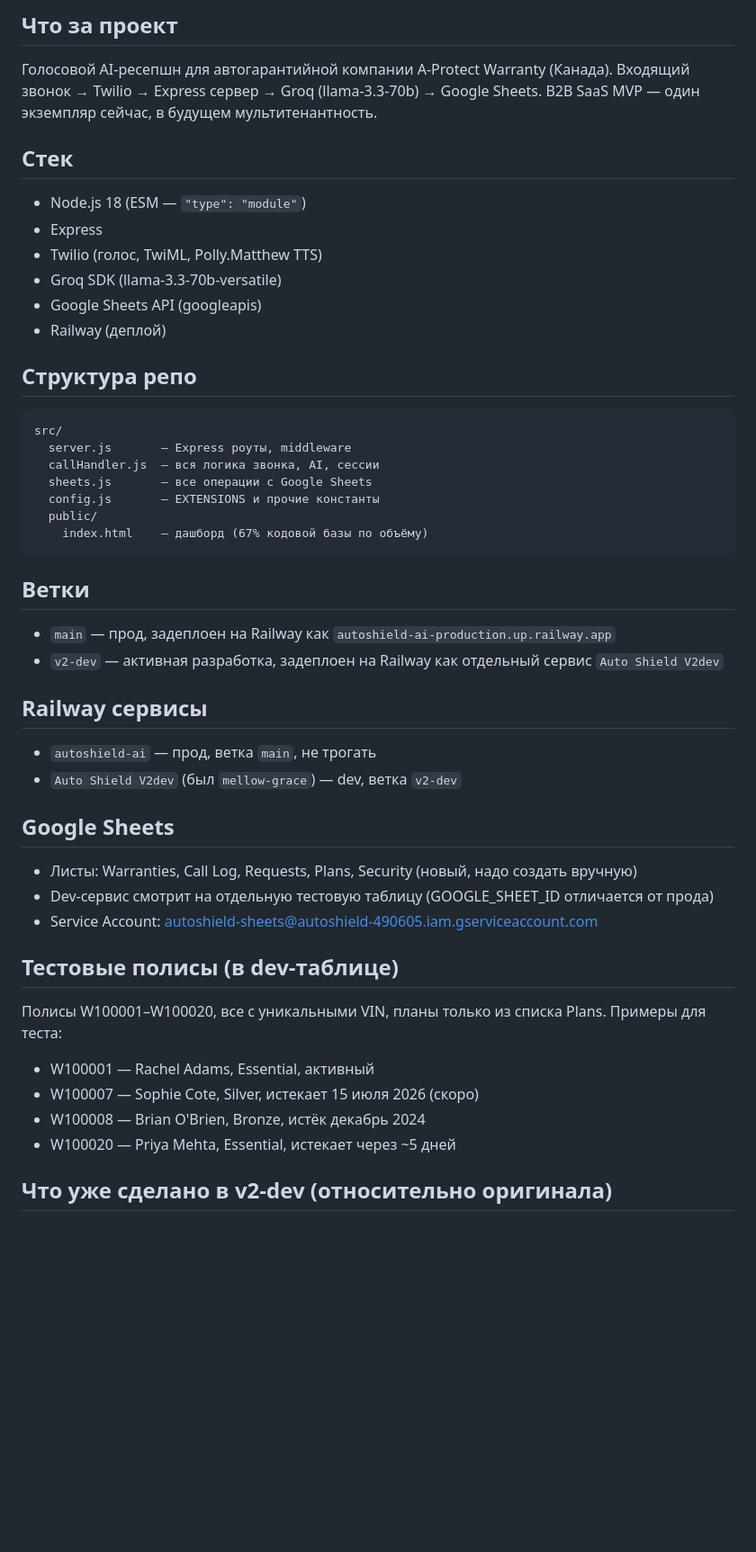
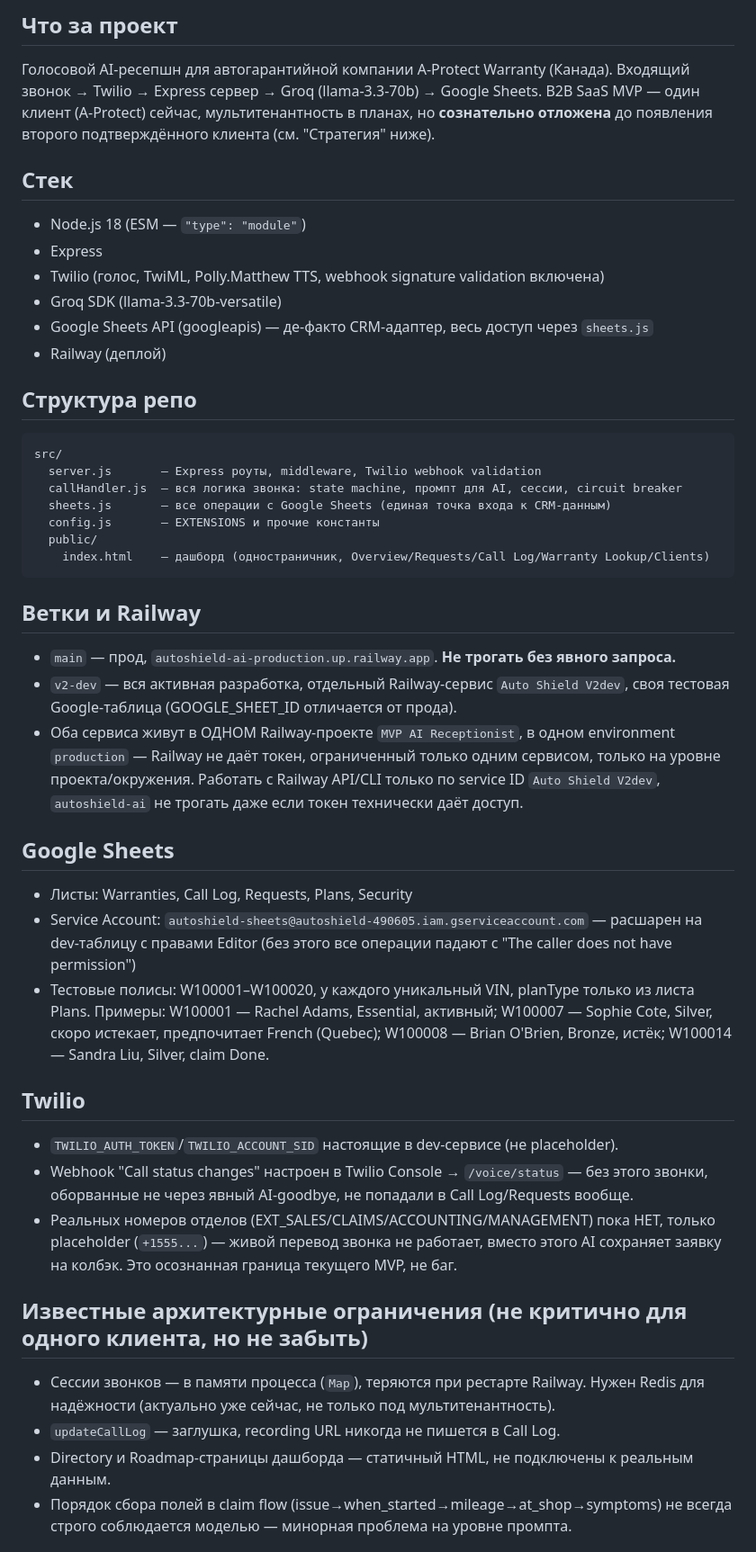
Before and after one commit to Midday02/autoshield-ai, a Markdown page: CONTEXT.md, the part around one of its changes. Shown at 90% size. GitHub-like rendering; blank space fills up the shorter version.

````diff
--- a/CONTEXT.md
+++ b/CONTEXT.md
@@ -3,47 +3,59 @@
 ## Что за проект
 Голосовой AI-ресепшн для автогарантийной компании A-Protect Warranty (Канада).
 Входящий звонок → Twilio → Express сервер → Groq (llama-3.3-70b) → Google Sheets.
-B2B SaaS MVP — один экземпляр сейчас, в будущем мультитенантность.
+B2B SaaS MVP — один клиент (A-Protect) сейчас, мультитенантность в планах, но **сознательно
+отложена** до появления второго подтверждённого клиента (см. "Стратегия" ниже).
 
 ## Стек
 - Node.js 18 (ESM — `"type": "module"`)
 - Express
-- Twilio (голос, TwiML, Polly.Matthew TTS)
+- Twilio (голос, TwiML, Polly.Matthew TTS, webhook signature validation включена)
 - Groq SDK (llama-3.3-70b-versatile)
-- Google Sheets API (googleapis)
+- Google Sheets API (googleapis) — де-факто CRM-адаптер, весь доступ через `sheets.js`
 - Railway (деплой)
 
 ## Структура репо
 ```
 src/
-  server.js       — Express роуты, middleware
-  callHandler.js  — вся логика звонка, AI, сессии
-  sheets.js       — все операции с Google Sheets
+  server.js       — Express роуты, middleware, Twilio webhook validation
+  callHandler.js  — вся логика звонка: state machine, промпт для AI, сессии, circuit breaker
+  sheets.js       — все операции с Google Sheets (единая точка входа к CRM-данным)
   config.js       — EXTENSIONS и прочие константы
   public/
-    index.html    — дашборд (67% кодовой базы по объёму)
+    index.html    — дашборд (одностраничник, Overview/Requests/Call Log/Warranty Lookup/Clients)
 ```
 
-## Ветки
-- `main` — прод, задеплоен на Railway как `autoshield-ai-production.up.railway.app`
-- `v2-dev` — активная разработка, задеплоен на Railway как отдельный сервис `Auto Shield V2dev`
-
-## Railway сервисы
-- `autoshield-ai` — прод, ветка `main`, не трогать
-- `Auto Shield V2dev` (был `mellow-grace`) — dev, ветка `v2-dev`
+## Ветки и Railway
+- `main` — прод, `autoshield-ai-production.up.railway.app`. **Не трогать без явного запроса.**
+- `v2-dev` — вся активная разработка, отдельный Railway-сервис `Auto Shield V2dev`, своя тестовая
+  Google-таблица (GOOGLE_SHEET_ID отличается от прода).
+- Оба сервиса живут в ОДНОМ Railway-проекте `MVP AI Receptionist`, в одном environment
+  `production` — Railway не даёт токен, ограниченный только одним сервисом, только на уровне
+  проекта/окружения. Работать с Railway API/CLI только по service ID `Auto Shield V2dev`,
+  `autoshield-ai` не трогать даже если токен технически даёт доступ.
 
 ## Google Sheets
-- Листы: Warranties, Call Log, Requests, Plans, Security (новый, надо создать вручную)
-- Dev-сервис смотрит на отдельную тестовую таблицу (GOOGLE_SHEET_ID отличается от прода)
-- Service Account: autoshield-sheets@autoshield-490605.iam.gserviceaccount.com
+- Листы: Warranties, Call Log, Requests, Plans, Security
+- Service Account: `autoshield-sheets@autoshield-490605.iam.gserviceaccount.com` — расшарен на
+  dev-таблицу с правами Editor (без этого все операции падают с "The caller does not have permission")
+- Тестовые полисы: W100001–W100020, у каждого уникальный VIN, planType только из листа Plans.
+  Примеры: W100001 — Rachel Adams, Essential, активный; W100007 — Sophie Cote, Silver, скоро
+  истекает, предпочитает French (Quebec); W100008 — Brian O'Brien, Bronze, истёк; W100014 —
+  Sandra Liu, Silver, claim Done.
 
-## Тестовые полисы (в dev-таблице)
-Полисы W100001–W100020, все с уникальными VIN, планы только из списка Plans.
-Примеры для теста:
-- W100001 — Rachel Adams, Essential, активный
-- W100007 — Sophie Cote, Silver, истекает 15 июля 2026 (скоро)
-- W100008 — Brian O'Brien, Bronze, истёк декабрь 2024
-- W100020 — Priya Mehta, Essential, истекает через ~5 дней
+## Twilio
+- `TWILIO_AUTH_TOKEN`/`TWILIO_ACCOUNT_SID` настоящие в dev-сервисе (не placeholder).
+- Webhook "Call status changes" настроен в Twilio Console → `/voice/status` — без этого звонки,
+  оборванные не через явный AI-goodbye, не попадали в Call Log/Requests вообще.
+- Реальных номеров отделов (EXT_SALES/CLAIMS/ACCOUNTING/MANAGEMENT) пока НЕТ, только
+  placeholder (`+1555...`) — живой перевод звонка не работает, вместо этого AI сохраняет заявку
+  на колбэк. Это осознанная граница текущего MVP, не баг.
 
-## Что уже сделано в v2-dev (относительно оригинала)
+## Известные архитектурные ограничения (не критично для одного клиента, но не забыть)
+- Сессии звонков — в памяти процесса (`Map`), теряются при рестарте Railway. Нужен Redis для
+  надёжности (актуально уже сейчас, не только под мультитенантность).
+- `updateCallLog` — заглушка, recording URL никогда не пишется в Call Log.
+- Directory и Roadmap-страницы дашборда — статичный HTML, не подключены к реальным данным.
+- Порядок сбора полей в claim flow (issue→when_started→mileage→at_shop→symptoms) не всегда
+  строго соблюдается моделью — минорная проблема на уровне промпта.
 
````
Also changed, not shown: other parts of CONTEXT.md (+50 -49 lines).
